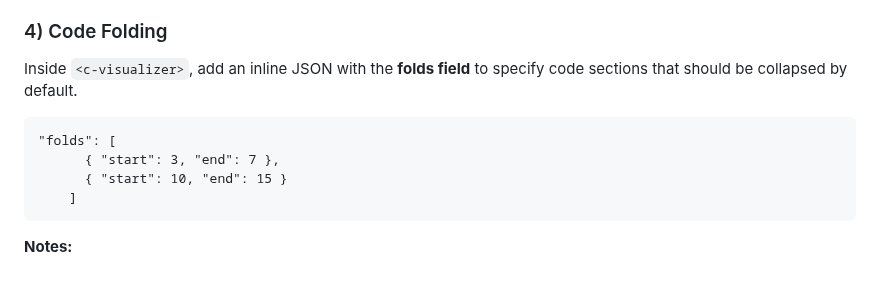
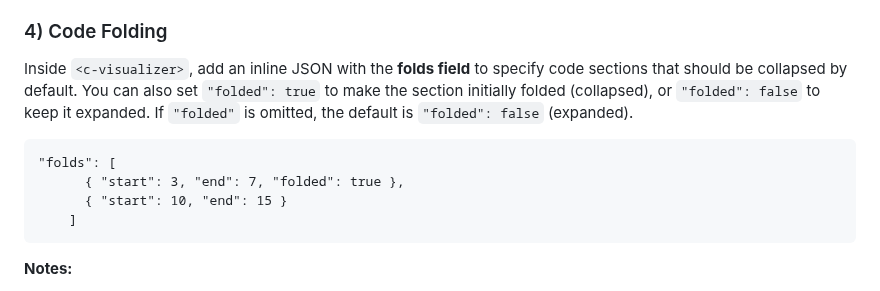
Before and after one commit to JinningL/pythontutor-c-webcomponent, a Markdown page: README.md, the part around one of its changes. Drawn GitHub-style.

````diff
--- a/README.md
+++ b/README.md
@@ -112,10 +162,10 @@ Inside `<c-visualizer>`, add an inline JSON with the **annotation field** to sho
 - To write correct annotations, open the corresponding `example/.../code.c` file generated by the script, and match the line numbers exactly with that file.
 
 ### 4) Code Folding
-Inside `<c-visualizer>`, add an inline JSON with the **folds field** to specify code sections that should be collapsed by default.
+Inside `<c-visualizer>`, add an inline JSON with the **folds field** to specify code sections that should be collapsed by default. You can also set `"folded": true` to make the section initially folded (collapsed), or `"folded": false` to keep it expanded. If `"folded"` is omitted, the default is `"folded": false` (expanded).
 ```html
 "folds": [
-      { "start": 3, "end": 7 },
+      { "start": 3, "end": 7, "folded": true },
       { "start": 10, "end": 15 }
     ]
 ```
````
Also changed, not shown: other parts of README.md (+53 -3 lines).
